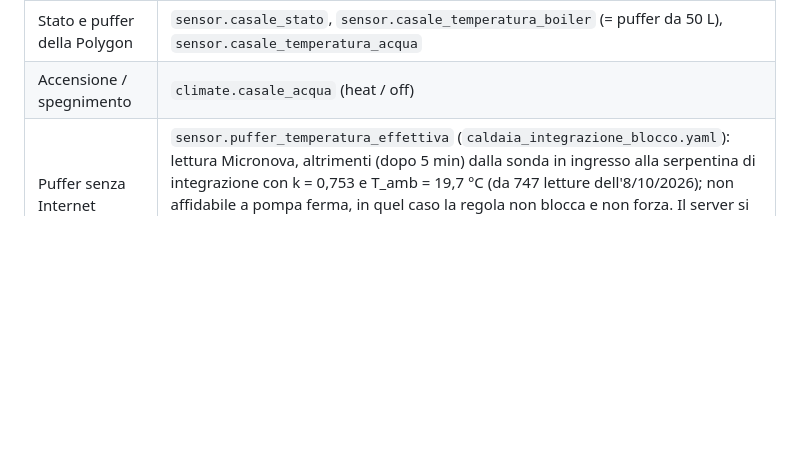
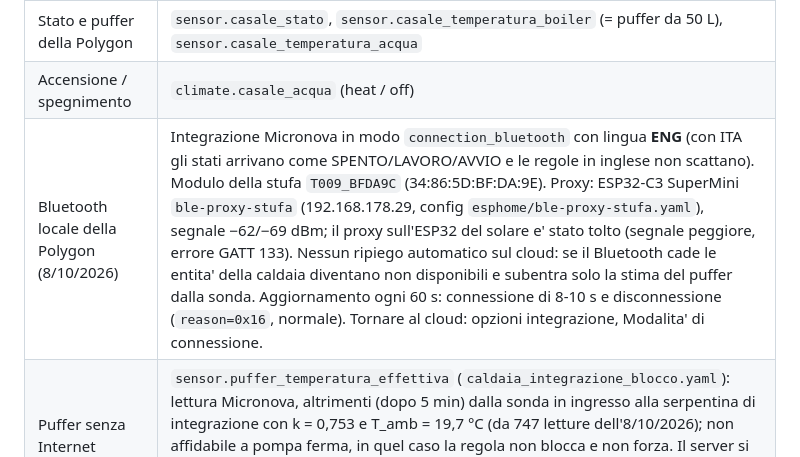
Before and after one commit to hubcasale/impianto-riscaldamento-dashboard, a Markdown page: docs/MEMORIA.md, the part around the change. Drawn GitHub-style; blank space fills up the shorter version.

Commit message:
MEMORIA: Bluetooth locale della Polygon con il proxy ESP32-C3

```diff
--- a/docs/MEMORIA.md
+++ b/docs/MEMORIA.md
@@ -113,6 +113,7 @@ flowchart TD
 | Modello di partenza (usato con meno di 3 punti) | `input_number.boiler_solare_t_ambiente` (16), `..._k_alto` (0,766), `..._k_basso` (0,73); `..._delta_alto` / `..._delta_basso` (0) per ritocchi fini |
 | Stato e puffer della Polygon | `sensor.casale_stato`, `sensor.casale_temperatura_boiler` (= puffer da 50 L), `sensor.casale_temperatura_acqua` |
 | Accensione / spegnimento | `climate.casale_acqua` (heat / off) |
+| Bluetooth locale della Polygon (8/10/2026) | Integrazione Micronova in modo `connection_bluetooth` con lingua **ENG** (con ITA gli stati arrivano come SPENTO/LAVORO/AVVIO e le regole in inglese non scattano). Modulo della stufa `T009_BFDA9C` (34:86:5D:BF:DA:9E). Proxy: ESP32-C3 SuperMini `ble-proxy-stufa` (192.168.178.29, config `esphome/ble-proxy-stufa.yaml`), segnale −62/−69 dBm; il proxy sull'ESP32 del solare e' stato tolto (segnale peggiore, errore GATT 133). Nessun ripiego automatico sul cloud: se il Bluetooth cade le entita' della caldaia diventano non disponibili e subentra solo la stima del puffer dalla sonda. Aggiornamento ogni 60 s: connessione di 8-10 s e disconnessione (`reason=0x16`, normale). Tornare al cloud: opzioni integrazione, Modalita' di connessione. |
 | Puffer senza Internet | `sensor.puffer_temperatura_effettiva` (`caldaia_integrazione_blocco.yaml`): lettura Micronova, altrimenti (dopo 5 min) dalla sonda in ingresso alla serpentina di integrazione con k = 0,753 e T_amb = 19,7 °C (da 747 letture dell'8/10/2026); non affidabile a pompa ferma, in quel caso la regola non blocca e non forza. Il server si e' riavviato l'8/10 e `/tmp` e' stato svuotato: lo script del riavvio protetto ora sta in `/home/hubcasale/restart_ha_guarded.sh` (symlink in /tmp). |
 | Pannello solare (scheda) | `ha-packages/solare_pannello.yaml`: temperatura mostrata = misurata in ingresso alla serpentina solare (`sensor.solare_termico_solare_serpentina_ingresso`) con pompa collettore in marcia, altrimenti stima del collettore; massima prevista dal modello con previsione oraria di `weather.casale` (30 min), irraggiamento misurato e inerzia tau del collettore; test in `test-ha/test_templates.py` e `test-ha/panel_model.py`. Sonde serpentine ESP32: `solare_serpentina_ingresso/uscita`, `integrazione_serpentina_ingresso/uscita` (il 7/10/2026 scambiati i nomi dei canali A1 e A2 nel firmware: A1 = integrazione ingresso, A2 = solare uscita, dopo aver visto le temperature). |
 | Consumo di pellet (stima) | `ha-packages/caldaia_pellet.yaml`: `sensor.caldaia_pellet_consumo_istantaneo` (kg/h da stato e potenza reale), integrazione + grammi per accensione = `sensor.caldaia_pellet_stimato_totale`, contatori `sensor.caldaia_pellet_oggi/_settimana/_mese`; valori: 1,63 kg/h al 30 % e 5,6 kg/h al 100 % (dati del costruttore, interpolati), 0,2 kg/h in stand-by/stop (ipotesi), 200 g per accensione (ipotesi), fattore di taratura 1. Con il modello i giorni 1-6/10 pesano 3,7 / 4,6 / 5,6 / 2,7 / 2,6 / 2,0 kg: circa il 40-45 % viene dalle due ipotesi (accensioni e mantenimento). Da tarare con il peso dei sacchi. |
```
